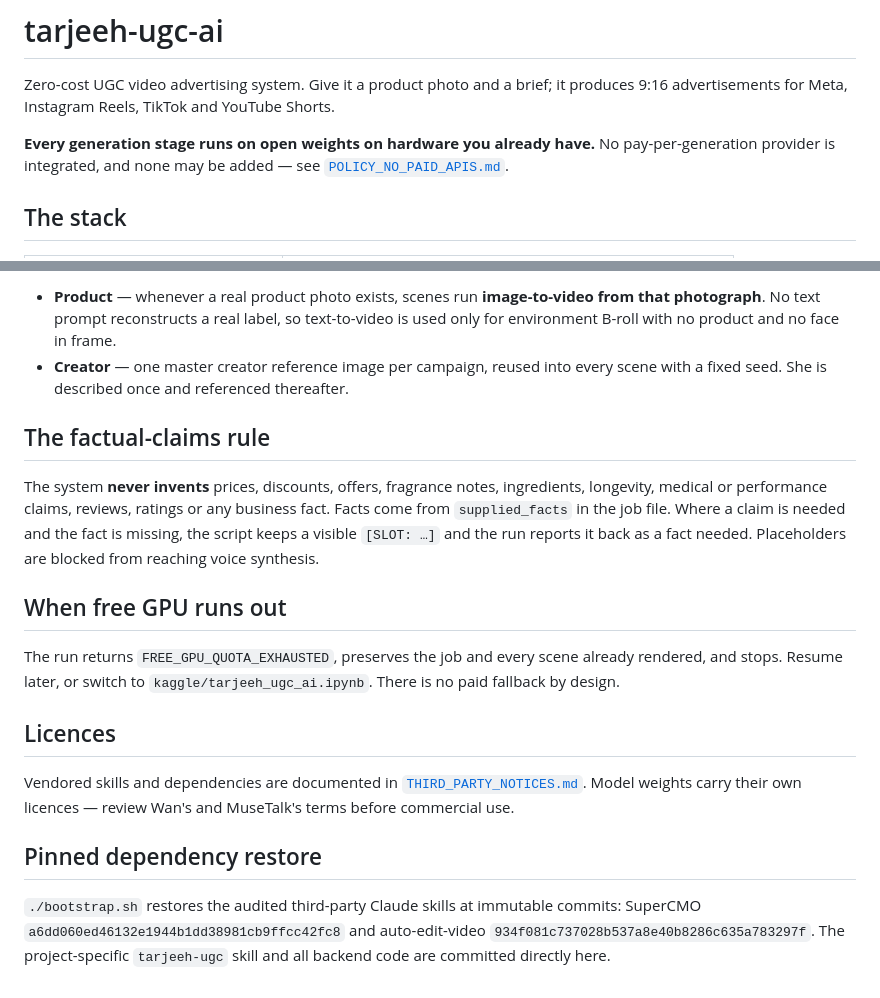
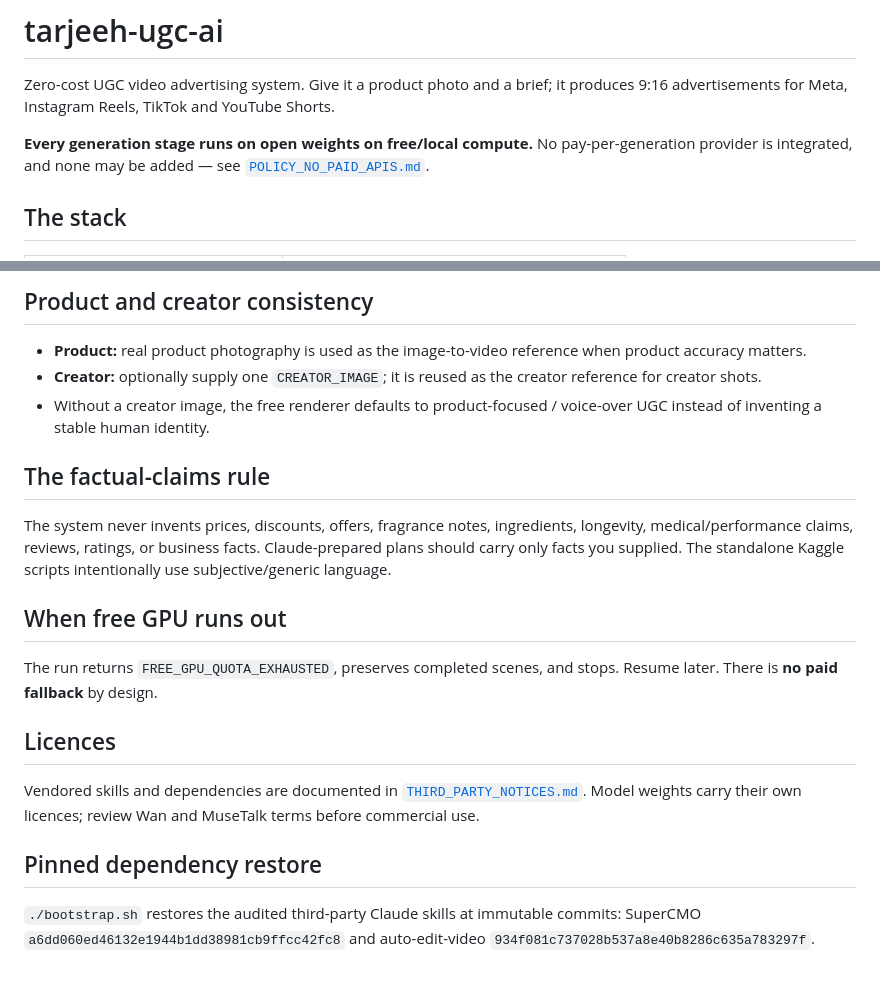
Before and after one commit to umarmalik01/agency-standards, a Markdown page: README.md, 2 parts joined by grey strips. GitHub-like rendering.

```diff
--- a/README.md
+++ b/README.md
@@ -3,7 +3,7 @@
 Zero-cost UGC video advertising system. Give it a product photo and a brief; it produces
 9:16 advertisements for Meta, Instagram Reels, TikTok and YouTube Shorts.
 
-**Every generation stage runs on open weights on hardware you already have.** No pay-per-generation
+**Every generation stage runs on open weights on free/local compute.** No pay-per-generation
 provider is integrated, and none may be added — see [`POLICY_NO_PAID_APIS.md`](POLICY_NO_PAID_APIS.md).
 
 ## The stack
@@ -73,31 +94,29 @@ Two consistency rules do most of the work:
 
-- **Product** — whenever a real product photo exists, scenes run **image-to-video from that
-  photograph**. No text prompt reconstructs a real label, so text-to-video is used only for
-  environment B-roll with no product and no face in frame.
-- **Creator** — one master creator reference image per campaign, reused into every scene with a
-  fixed seed. She is described once and referenced thereafter.
+## Product and creator consistency
+
+- **Product:** real product photography is used as the image-to-video reference when product accuracy matters.
+- **Creator:** optionally supply one `CREATOR_IMAGE`; it is reused as the creator reference for creator shots.
+- Without a creator image, the free renderer defaults to product-focused / voice-over UGC instead of inventing a stable human identity.
 
 ## The factual-claims rule
 
-The system **never invents** prices, discounts, offers, fragrance notes, ingredients, longevity,
-medical or performance claims, reviews, ratings or any business fact. Facts come from
-`supplied_facts` in the job file. Where a claim is needed and the fact is missing, the script keeps
-a visible `[SLOT: …]` and the run reports it back as a fact needed. Placeholders are blocked from
-reaching voice synthesis.
+The system never invents prices, discounts, offers, fragrance notes, ingredients, longevity,
+medical/performance claims, reviews, ratings, or business facts. Claude-prepared plans should carry
+only facts you supplied. The standalone Kaggle scripts intentionally use subjective/generic language.
 
 ## When free GPU runs out
 
-The run returns `FREE_GPU_QUOTA_EXHAUSTED`, preserves the job and every scene already rendered, and
-stops. Resume later, or switch to `kaggle/tarjeeh_ugc_ai.ipynb`. There is no paid fallback by
-design.
+The run returns `FREE_GPU_QUOTA_EXHAUSTED`, preserves completed scenes, and stops. Resume later.
+There is **no paid fallback** by design.
 
 ## Licences
 
 Vendored skills and dependencies are documented in
-[`THIRD_PARTY_NOTICES.md`](THIRD_PARTY_NOTICES.md). Model weights carry their own licences —
-review Wan's and MuseTalk's terms before commercial use.
-
+[`THIRD_PARTY_NOTICES.md`](THIRD_PARTY_NOTICES.md). Model weights carry their own licences; review
+Wan and MuseTalk terms before commercial use.
 
 ## Pinned dependency restore
 
-`./bootstrap.sh` restores the audited third-party Claude skills at immutable commits: SuperCMO `a6dd060ed46132e1944b1dd38981cb9ffcc42fc8` and auto-edit-video `934f081c737028b537a8e40b8286c635a783297f`. The project-specific `tarjeeh-ugc` skill and all backend code are committed directly here.
+`./bootstrap.sh` restores the audited third-party Claude skills at immutable commits: SuperCMO
+`a6dd060ed46132e1944b1dd38981cb9ffcc42fc8` and auto-edit-video
+`934f081c737028b537a8e40b8286c635a783297f`.
```
Also changed, not shown: other parts of README.md (+46 -25 lines).
